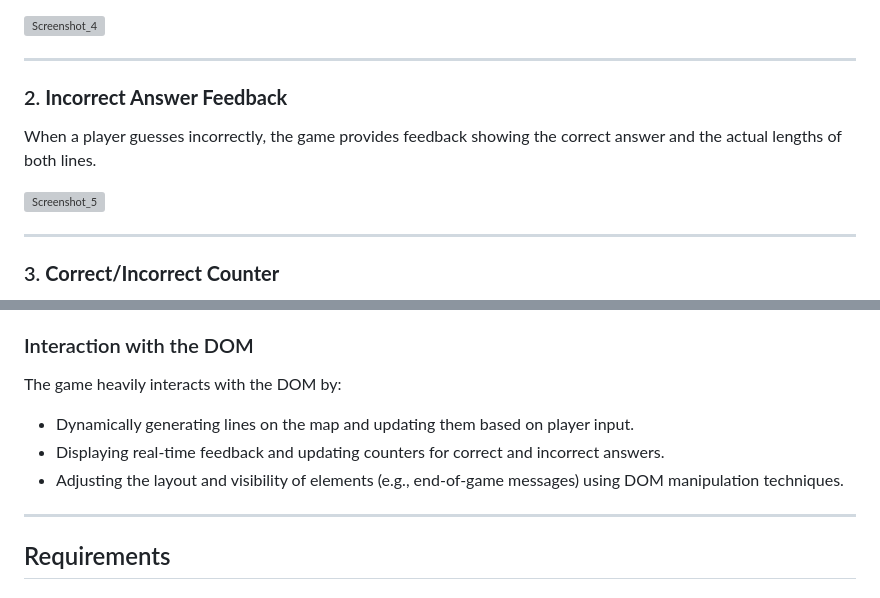
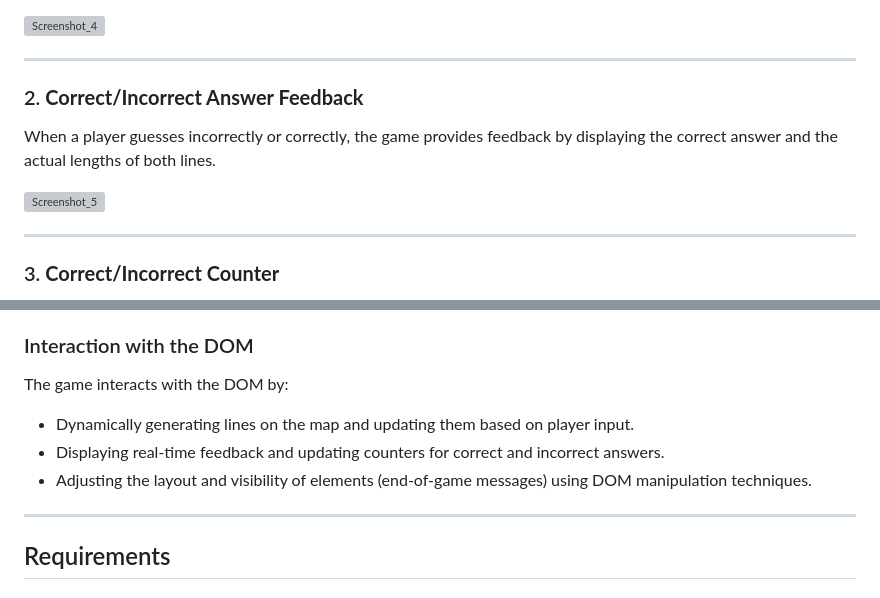
Before and after one commit to GMT-458-Web-GIS/geogame-kaankaan1, a Markdown page: README.md, 2 parts joined by grey strips. GitHub-like rendering; grey boxes are pictures that could not be loaded.

```diff
--- a/README.md
+++ b/README.md
@@ -34,11 +34,10 @@ This visual demonstrates the core concept of the game: the stick that looks long
 
 ---
 
-### 2. **Incorrect Answer Feedback**
-When a player guesses incorrectly, the game provides feedback showing the correct answer and the actual lengths of both lines.
+### 2. **Correct/Incorrect Answer Feedback**
+When a player guesses incorrectly or correctly, the game provides feedback by displaying the correct answer and the actual lengths of both lines.
 
  ![Screenshot_5](https://github.com/user-attachments/assets/c28917ba-fad1-499a-8e59-be314c415d86)
-
 
 ---
 
@@ -61,10 +60,10 @@ Closures were utilized to maintain private states for:
 - The **game's end condition**, keeping track of the incorrect guesses without exposing the logic directly to global variables.
 
 ### Interaction with the DOM
-The game heavily interacts with the DOM by:
+The game interacts with the DOM by:
 - Dynamically generating lines on the map and updating them based on player input.
 - Displaying real-time feedback and updating counters for correct and incorrect answers.
-- Adjusting the layout and visibility of elements (e.g., end-of-game messages) using DOM manipulation techniques.
+- Adjusting the layout and visibility of elements (end-of-game messages) using DOM manipulation techniques.
 
 ---
 
```
